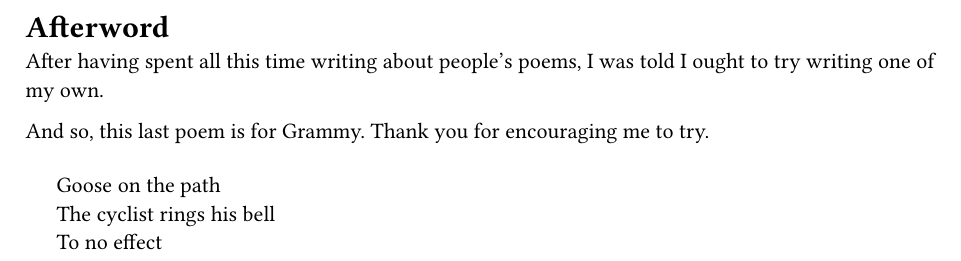
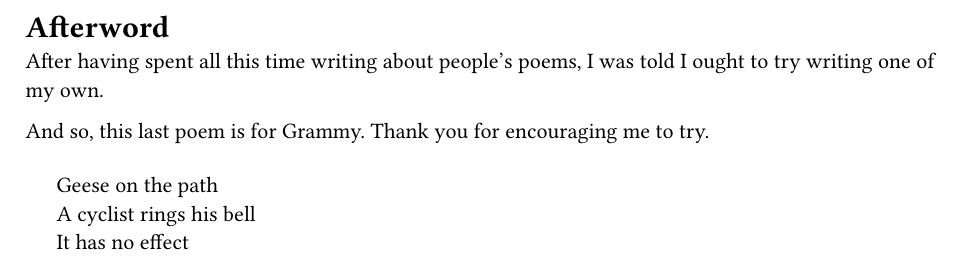
Before and after one commit to iocalebs/anthology, a Typst document (anthology.typ): part of page 8 of 8, cut so that both start at the same text. Compiled offline with Typst 0.15.

Commit message:
Edit afterword

```diff
--- a/anthology.typ
+++ b/anthology.typ
@@ -36,7 +36,7 @@ And so, this last poem is for Grammy.
 Thank you for encouraging me to try.
 
 #quote(block: true)[
-  Goose on the path \
-  The cyclist rings his bell \
-  To no effect \
+  Geese on the path \
+  A cyclist rings his bell \
+  It has no effect \
 ]
```
